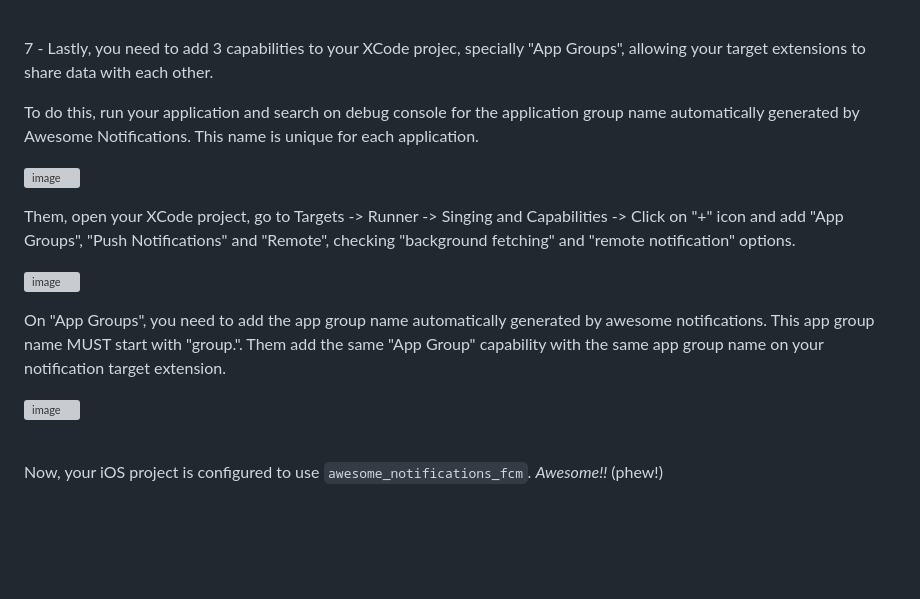
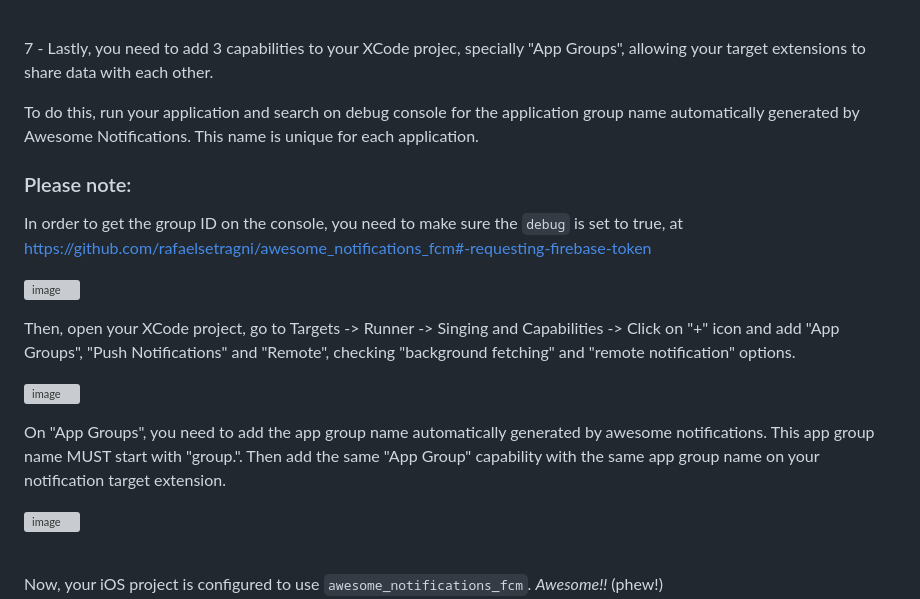
Before and after one commit to rafaelsetragni/awesome_notifications_fcm, a Markdown page: README.md, the part around the change. GitHub-like rendering; blank space fills up the shorter version; grey boxes are pictures that could not be loaded.

Commit message:
Update README.md
Added instruction to enable debug to get app group

```diff
--- a/README.md
+++ b/README.md
@@ -228,13 +228,18 @@ In your *NotificationServiceExtension* Target:
 
 To do this, run your application and search on debug console for the application group name automatically generated by Awesome Notifications. This name is unique for each application.
 
+### Please note:
+In order to get the group ID on the console, you need to make sure the `debug` is set to true, at https://github.com/rafaelsetragni/awesome_notifications_fcm#-requesting-firebase-token
+
+
 ![image](https://user-images.githubusercontent.com/113704924/194730007-3e278bd3-a24d-481f-a99b-ae18a25ae36a.png)
 
-Them, open your XCode project, go to Targets -> Runner -> Singing and Capabilities -> Click on "+" icon and add "App Groups", "Push Notifications" and "Remote", checking "background fetching" and "remote notification" options.
+Then, open your XCode project, go to Targets -> Runner -> Singing and Capabilities -> Click on "+" icon and add "App Groups", "Push Notifications" and "Remote", checking "background fetching" and "remote notification" options.
 
 ![image](https://user-images.githubusercontent.com/113704924/194729763-adfb1d42-9bba-4aa5-908f-91eae574735e.png)
 
-On "App Groups", you need to add the app group name automatically generated by awesome notifications. This app group name MUST start with "group.". Them add the same "App Group" capability with the same app group name on your notification target extension.
+On "App Groups", you need to add the app group name automatically generated by awesome notifications. This app group name MUST start with "group.". Then add the same "App Group" capability with the same app group name on your notification target extension.
+
 
 ![image](https://user-images.githubusercontent.com/113704924/194729936-eb5877b9-0ed1-43d5-879a-07a4f13f253e.png)
 
```
